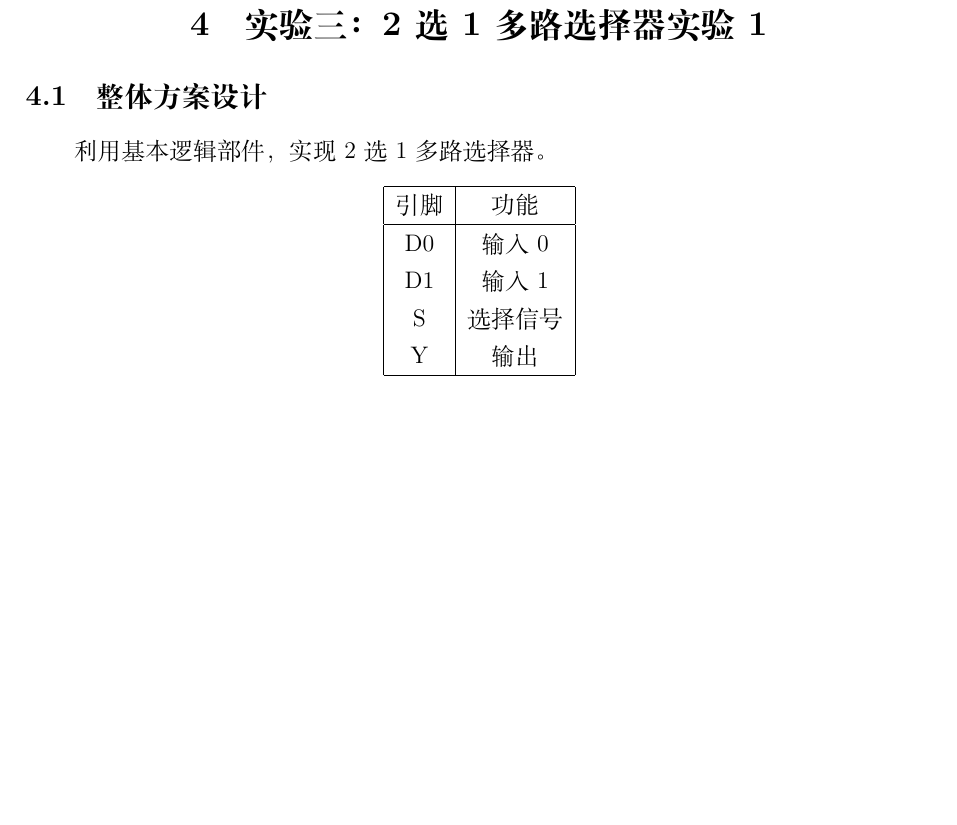
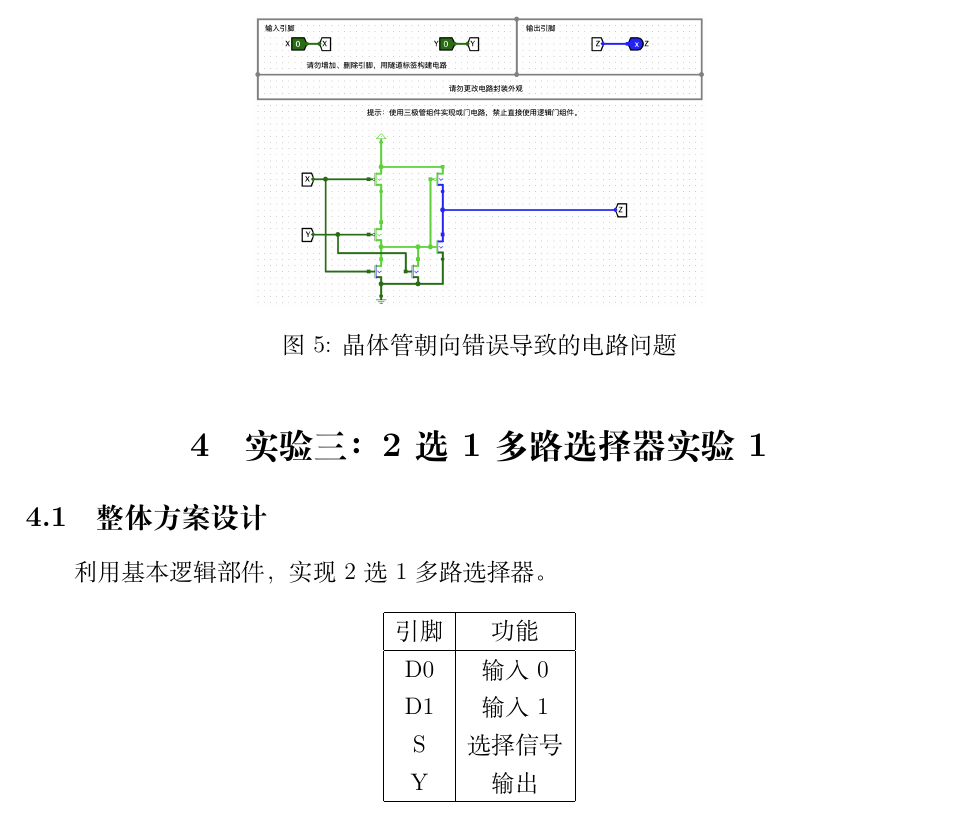
Before and after one commit to simonzxm/dlco-hw, a LaTeX document (lab1/main.tex): part of page 7 of 13, cut at the place of the change, the shorter picture padded with empty space. Compiled offline with XeLaTeX.

Commit message:
Edit lab1

```diff
--- a/lab1/main.tex
+++ b/lab1/main.tex
@@ -194,6 +194,12 @@
 \subsection{错误现象及分析}
 
 进行实验时，晶体管的朝向错误，导致电路无法正常工作。通过检查电路图，发现晶体管的源极和漏极连接反了，调整后电路正常工作。
+
+\begin{figure}[H]
+    \centering
+    \includegraphics[width=0.5\textwidth]{assets/exp2/error.png}
+    \caption{晶体管朝向错误导致的电路问题}
+\end{figure}
 
 \section{实验三：2 选 1 多路选择器实验1}
 
```
Also changed, not shown: lab1/assets/exp2/error.png (added).
